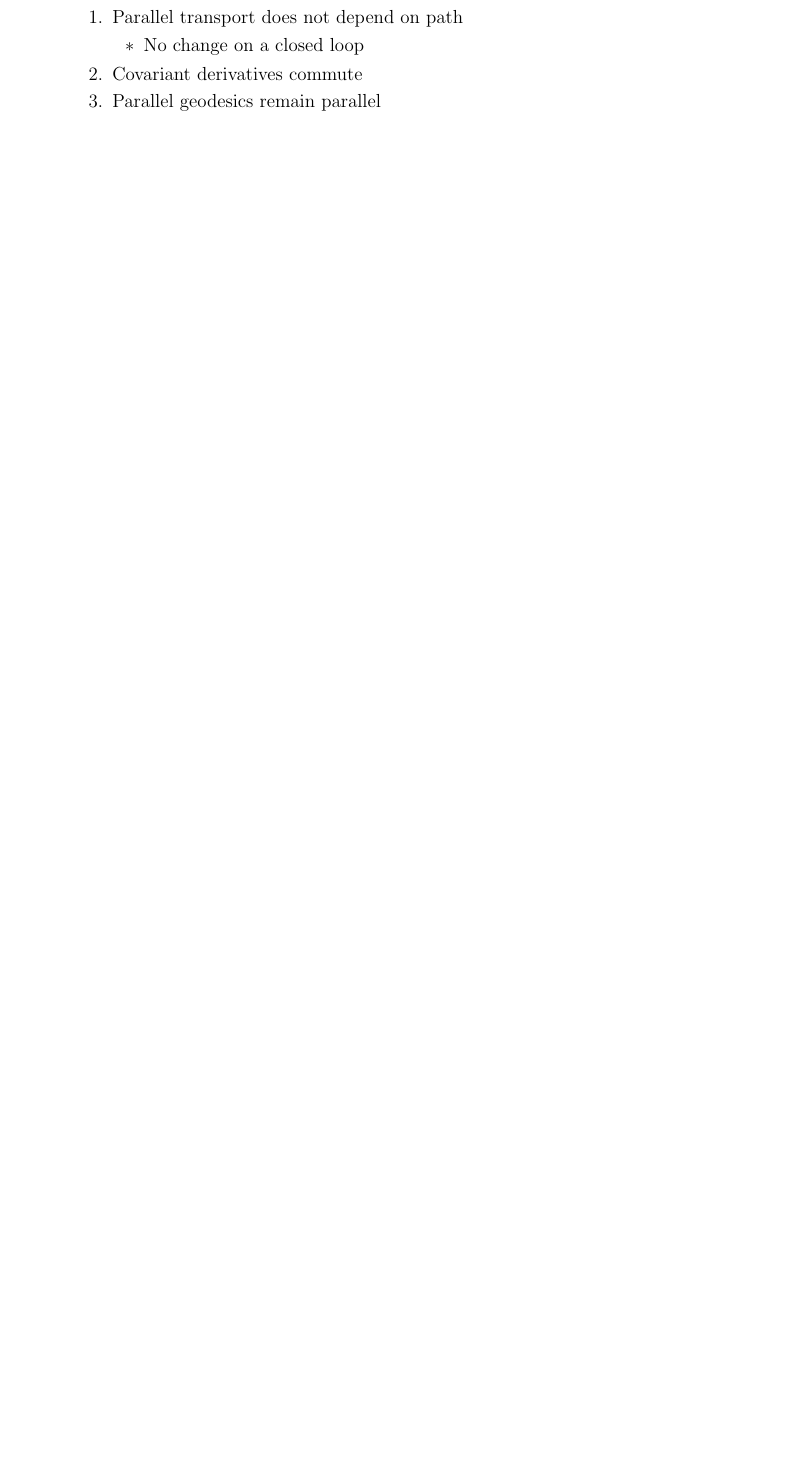
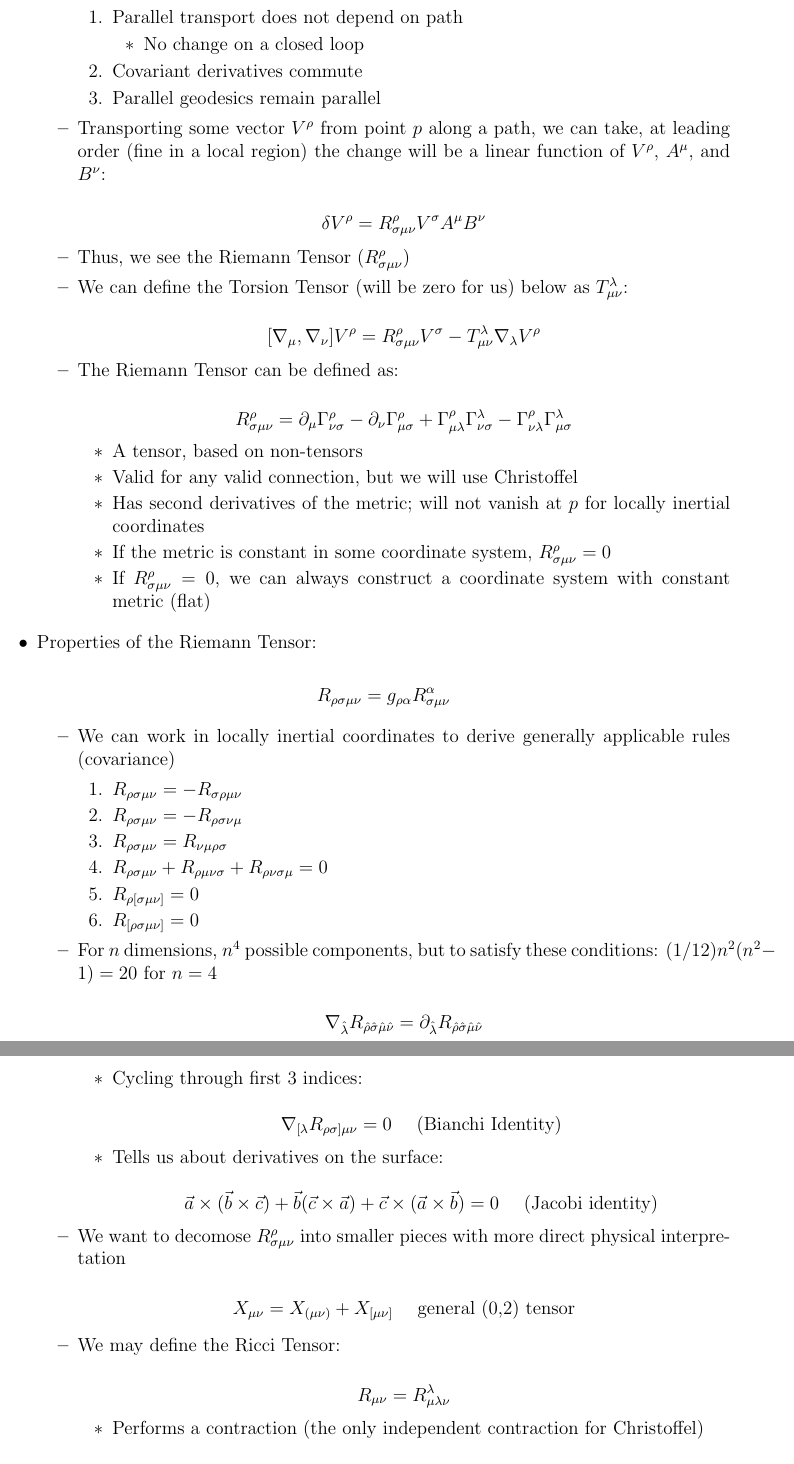
Before and after one commit to MDBrodskiy/General_Relativity, a LaTeX document (Notes/Lecture4.tex): part of page 12 of 12 before the commit and two parts of pages 12 and 13 of 14 after it, the two joined at a grey line, cut so that both start at the same text, the shorter picture padded with empty space. Compiled offline with pdfLaTeX.

Commit message:
updated notes

```diff
--- a/Notes/Lecture4.tex
+++ b/Notes/Lecture4.tex
@@ -695,3 +695,86 @@
 
         \end{enumerate}
 
+      \item Transporting some vector $V^{\rho}$ from point $p$ along a path, we can take, at leading order (fine in a local region) the change will be a linear function of $V^{\rho}$, $A^{\mu}$, and $B^{\nu}$:
+
+        $$\delta V^{\rho}=R^{\rho}_{\sigma\mu\nu}V^{\sigma}A^{\mu}B^{\nu}$$
+
+      \item Thus, we see the Riemann Tensor ($R^{\rho}_{\sigma\mu\nu}$)
+
+      \item We can define the Torsion Tensor (will be zero for us) below as $T^{\lambda}_{\mu\nu}$:
+
+        $$[\nabla_{\mu},\nabla_{\nu}]V^{\rho}=R^{\rho}_{\sigma\mu\nu}V^{\sigma}-T^{\lambda}_{\mu\nu}\nabla_{\lambda}V^{\rho}$$
+
+      \item The Riemann Tensor can be defined as:
+
+        $$R^{\rho}_{\sigma\mu\nu}=\partial_{\mu}\Gamma^{\rho}_{\nu\sigma}-\partial_{\nu}\Gamma^{\rho}_{\mu\sigma}+\Gamma^{\rho}_{\mu\lambda}\Gamma^{\lambda}_{\nu\sigma}-\Gamma^{\rho}_{\nu\lambda}\Gamma^{\lambda}_{\mu\sigma}$$
+
+        \begin{itemize}
+
+          \item A tensor, based on non-tensors
+
+          \item Valid for any valid connection, but we will use Christoffel
+
+          \item Has second derivatives of the metric; will not vanish at $p$ for locally inertial coordinates
+
+          \item If the metric is constant in some coordinate system, $R^{\rho}_{\sigma\mu\nu}=0$
+
+          \item If $R^{\rho}_{\sigma\mu\nu}=0$, we can always construct a coordinate system with constant metric (flat)
+
+        \end{itemize}
+
+    \end{itemize}
+
+  \item Properties of the Riemann Tensor:
+
+    $$R_{\rho\sigma\mu\nu}=g_{\rho\alpha}R^{\alpha}_{\sigma\mu\nu}$$
+
+    \begin{itemize}
+
+      \item We can work in locally inertial coordinates to derive generally applicable rules (covariance)
+
+        \begin{enumerate}
+
+          \item $R_{\rho\sigma\mu\nu}=-R_{\sigma\rho\mu\nu}$
+
+          \item $R_{\rho\sigma\mu\nu}=-R_{\rho\sigma\nu\mu}$
+
+          \item $R_{\rho\sigma\mu\nu}=R_{\nu\mu\rho\sigma}$
+
+          \item $R_{\rho\sigma\mu\nu}+R_{\rho\mu\nu\sigma}+R_{\rho\nu\sigma\mu}=0$
+
+          \item $R_{\rho[\sigma\mu\nu]}=0$
+
+          \item $R_{[\rho\sigma\mu\nu]}=0$
+
+        \end{enumerate}
+
+      \item For $n$ dimensions, $n^4$ possible components, but to satisfy these conditions: $(1/12)n^2(n^2-1)=20$ for $n=4$
+
+        $$\nabla_{\hat{\lambda}}R_{\hat{\rho}\hat{\sigma}\hat{\mu}\hat{\nu}}=\partial_{\hat{\lambda}}R_{\hat{\rho}\hat{\sigma}\hat{\mu}\hat{\nu}}$$
+
+        \begin{itemize}
+
+          \item Cycling through first 3 indices:
+
+            $$\nabla_{[\lambda}R_{\rho\sigma]\mu\nu}=0\quad\text{ (Bianchi Identity)}$$
+
+          \item Tells us about derivatives on the surface:
+
+            $$\vec{a}\times(\vec{b}\times\vec{c})+\vec{b}(\vec{c}\times\vec{a})+\vec{c}\times(\vec{a}\times\vec{b})=0\quad\text{ (Jacobi identity)}$$
+
+        \end{itemize}
+
+      \item We want to decomose $R^{\rho}_{\sigma\mu\nu}$ into smaller pieces with more direct physical interpretation
+
+        $$X_{\mu\nu}=X_{(\mu\nu)}+X_{[\mu\nu]}\quad\text{ general (0,2) tensor}$$
+
+      \item We may define the Ricci Tensor:
+
+        $$R_{\mu\nu}=R^{\lambda}_{\mu\lambda\nu}$$
+
+        \begin{itemize}
+
+          \item Performs a contraction (the only independent contraction for Christoffel)
+
+            $$R_{\mu\nu}=R_{\nu\mu}$$
@@ -697,0 +828 @@
+        $$A^{\mu}=\frac{D^2}{dt^2}S^{\mu}=R^{\mu}_{\nu\rho\sigma}T^{\nu}T^{\rho}S^{\sigma}$$
```
Also changed, not shown: Notes/Lecture4.pdf, Notes/Lecture4.tex (58 more changed lines).
